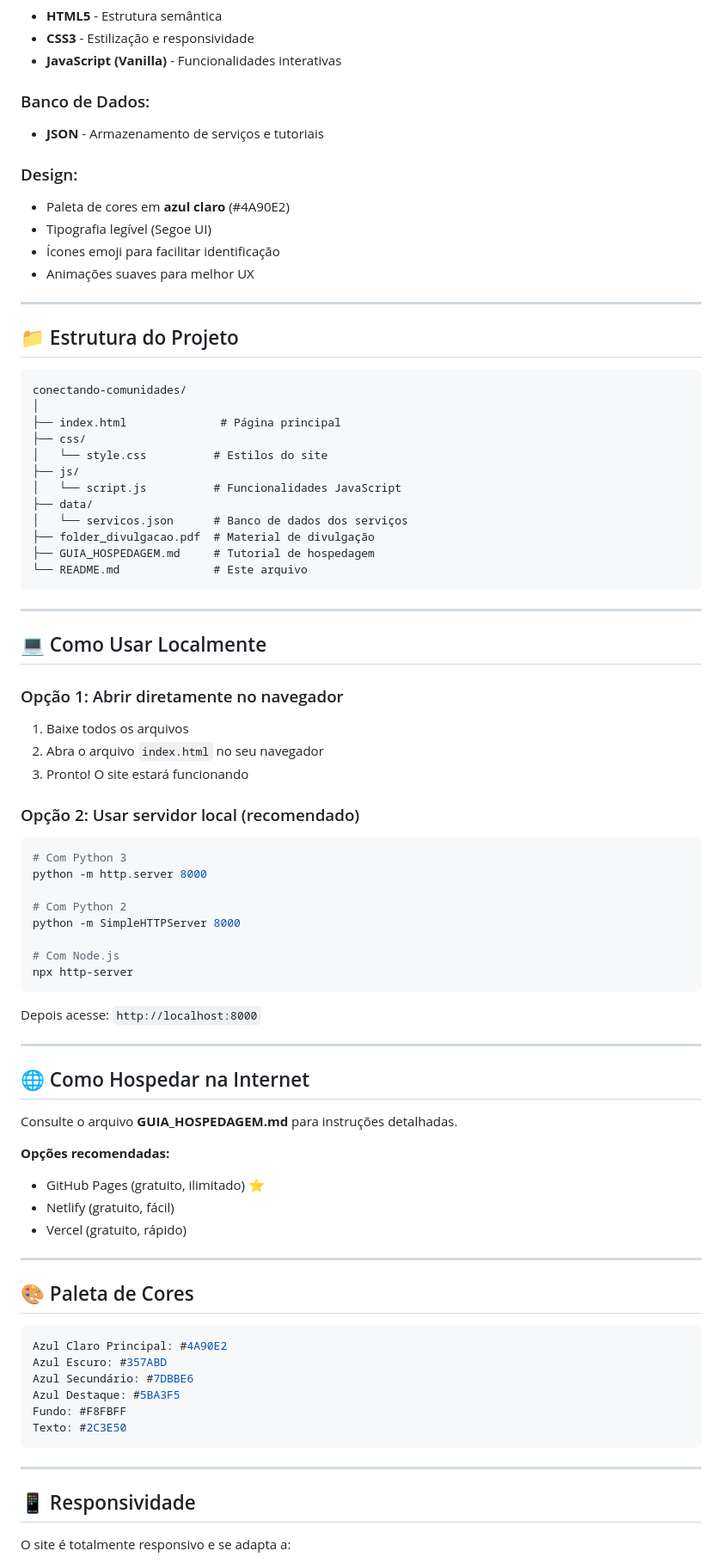
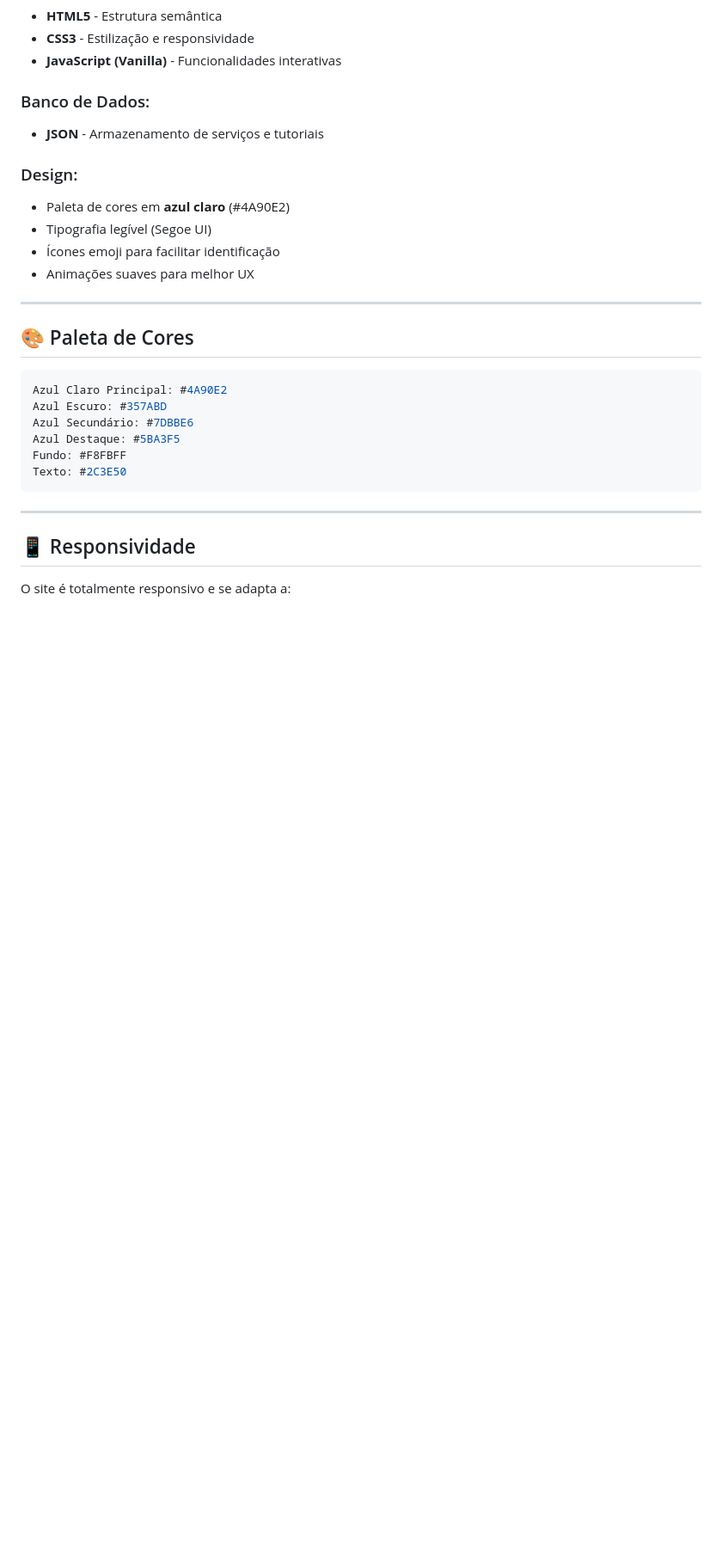
Before and after one commit to KauanGoscinski/conectando-comunidades, a Markdown page: README.md, the part around one of its changes. Shown at 86% size. Drawn GitHub-style; blank space fills up the shorter version.

````diff
--- a/README.md
+++ b/README.md
@@ -72,59 +72,6 @@ O projeto atende aos seguintes ODS da ONU:
 - Tipografia legível (Segoe UI)
 - Ícones emoji para facilitar identificação
 - Animações suaves para melhor UX
-
----
-
-## 📁 Estrutura do Projeto
-
-```
-conectando-comunidades/
-│
-├── index.html              # Página principal
-├── css/
-│   └── style.css          # Estilos do site
-├── js/
-│   └── script.js          # Funcionalidades JavaScript
-├── data/
-│   └── servicos.json      # Banco de dados dos serviços
-├── folder_divulgacao.pdf  # Material de divulgação
-├── GUIA_HOSPEDAGEM.md     # Tutorial de hospedagem
-└── README.md              # Este arquivo
-```
-
----
-
-## 💻 Como Usar Localmente
-
-### Opção 1: Abrir diretamente no navegador
-1. Baixe todos os arquivos
-2. Abra o arquivo `index.html` no seu navegador
-3. Pronto! O site estará funcionando
-
-### Opção 2: Usar servidor local (recomendado)
-```bash
-# Com Python 3
-python -m http.server 8000
-
-# Com Python 2
-python -m SimpleHTTPServer 8000
-
-# Com Node.js
-npx http-server
-```
-
-Depois acesse: `http://localhost:8000`
-
----
-
-## 🌐 Como Hospedar na Internet
-
-Consulte o arquivo **GUIA_HOSPEDAGEM.md** para instruções detalhadas.
-
-**Opções recomendadas:**
-- GitHub Pages (gratuito, ilimitado) ⭐
-- Netlify (gratuito, fácil)
-- Vercel (gratuito, rápido)
 
 ---
 
````
Also changed, not shown: other parts of README.md (+3 -16 lines).
